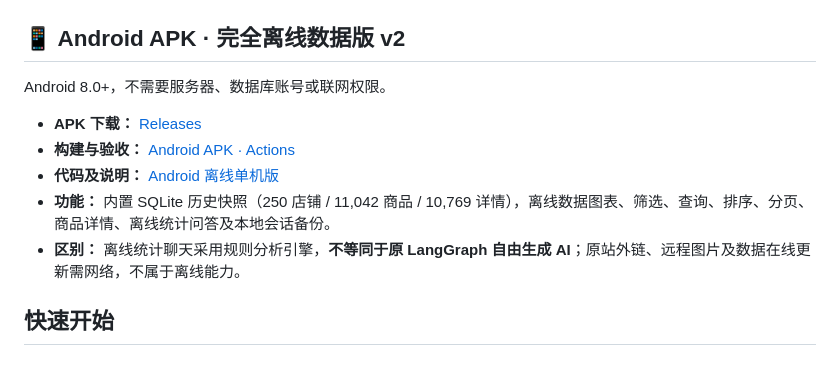
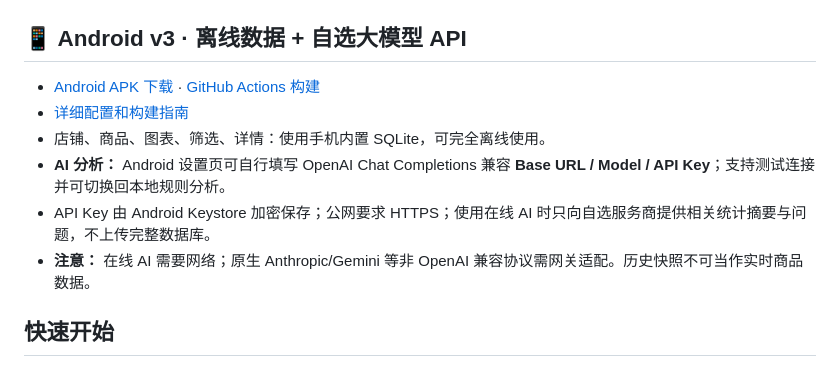
Before and after one commit to qwer654/wzyp-view, a Markdown page: README.md, the part around the change. Rendered like a GitHub page.

Commit message:
Docs: present Android v3 user-configured AI API and offline data features

```diff
--- a/README.md
+++ b/README.md
@@ -31,15 +31,14 @@
 
 ![设置页](docs/screenshot-settings.png)
 
-## 📱 Android APK · 完全离线数据版 v2
+## 📱 Android v3 · 离线数据 + 自选大模型 API
 
-Android 8.0+，不需要服务器、数据库账号或联网权限。
-
-- **APK 下载：** [Releases](../../releases)
-- **构建与验收：** [Android APK · Actions](../../actions/workflows/android-apk.yml)
-- **代码及说明：** [Android 离线单机版](android-app/README.md)
-- **功能：** 内置 SQLite 历史快照（250 店铺 / 11,042 商品 / 10,769 详情），离线数据图表、筛选、查询、排序、分页、商品详情、离线统计问答及本地会话备份。
-- **区别：** 离线统计聊天采用规则分析引擎，**不等同于原 LangGraph 自由生成 AI**；原站外链、远程图片及数据在线更新需网络，不属于离线能力。
+- [Android APK 下载](../../releases) · [GitHub Actions 构建](../../actions/workflows/android-apk.yml)
+- [详细配置和构建指南](android-app/README.md)
+- 店铺、商品、图表、筛选、详情：使用手机内置 SQLite，可完全离线使用。
+- **AI 分析：** Android 设置页可自行填写 OpenAI Chat Completions 兼容 **Base URL / Model / API Key**；支持测试连接并可切换回本地规则分析。
+- API Key 由 Android Keystore 加密保存；公网要求 HTTPS；使用在线 AI 时只向自选服务商提供相关统计摘要与问题，不上传完整数据库。
+- **注意：** 在线 AI 需要网络；原生 Anthropic/Gemini 等非 OpenAI 兼容协议需网关适配。历史快照不可当作实时商品数据。
 
 ## 快速开始
 
```
